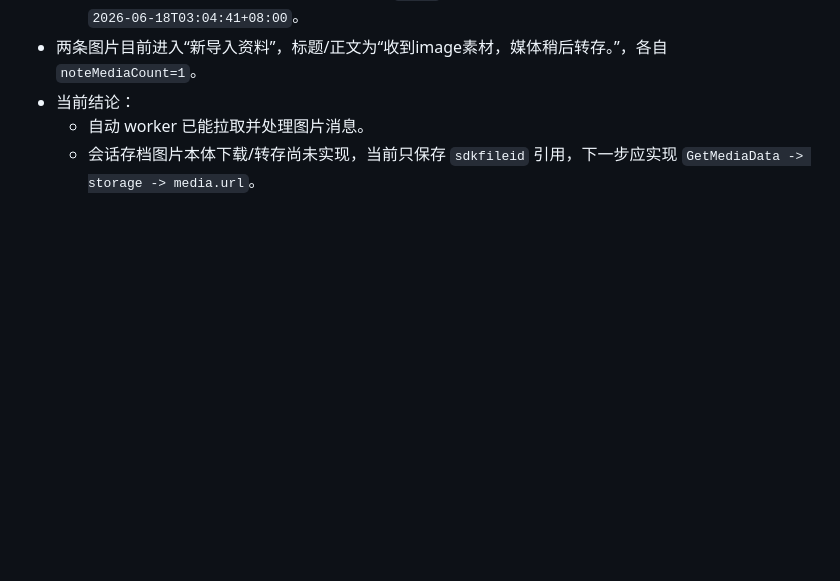
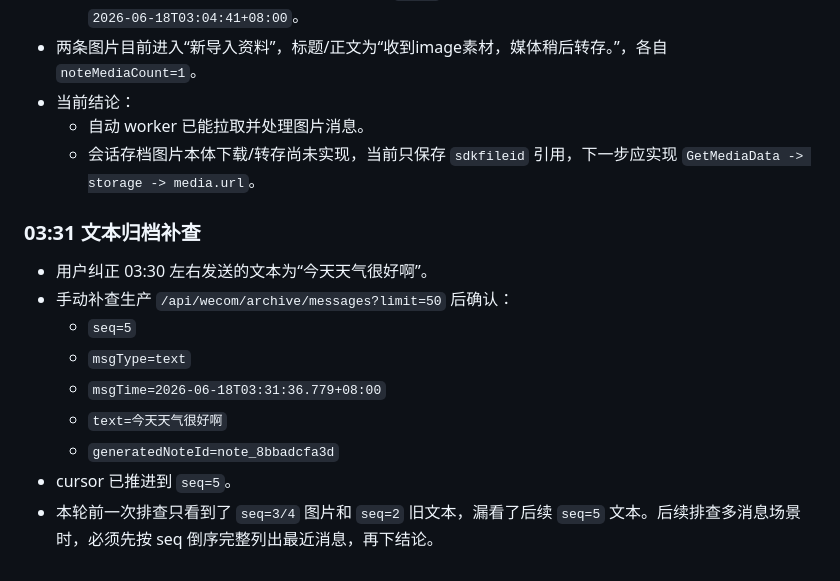
Before and after one commit to gst0102/teamBuy, a Markdown page: docs/dev-log.md, the part around the change. Drawn GitHub-style; blank space fills up the shorter version.

```diff
--- a/docs/dev-log.md
+++ b/docs/dev-log.md
@@ -1406,3 +1406,15 @@
 - 当前结论：
   - 自动 worker 已能拉取并处理图片消息。
   - 会话存档图片本体下载/转存尚未实现，当前只保存 `sdkfileid` 引用，下一步应实现 `GetMediaData -> storage -> media.url`。
+
+### 03:31 文本归档补查
+
+- 用户纠正 03:30 左右发送的文本为“今天天气很好啊”。
+- 手动补查生产 `/api/wecom/archive/messages?limit=50` 后确认：
+  - `seq=5`
+  - `msgType=text`
+  - `msgTime=2026-06-18T03:31:36.779+08:00`
+  - `text=今天天气很好啊`
+  - `generatedNoteId=note_8bbadcfa3d`
+- cursor 已推进到 `seq=5`。
+- 本轮前一次排查只看到了 `seq=3/4` 图片和 `seq=2` 旧文本，漏看了后续 `seq=5` 文本。后续排查多消息场景时，必须先按 seq 倒序完整列出最近消息，再下结论。
```
Also changed, not shown: docs/pitfalls.md (+14 -0 lines).
